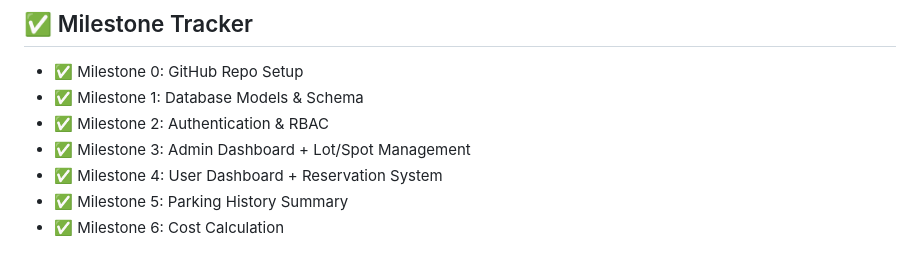
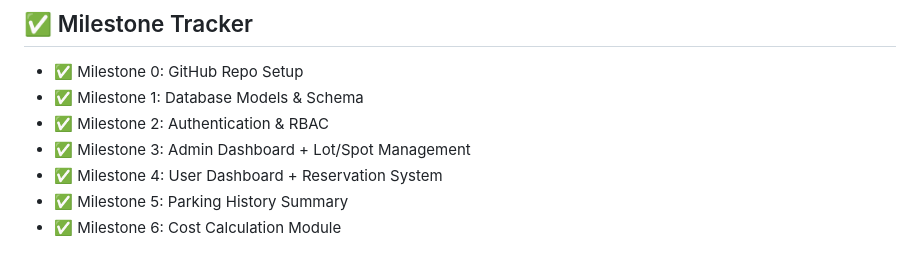
Before and after one commit to 24f2002119/MAD1-VECHICLE-PARKING, a Markdown page: README.md, the part around the change. Drawn GitHub-style.

```diff
--- a/README.md
+++ b/README.md
@@ -111,4 +111,4 @@ Database and admin user are created automatically on first run.
 * ✅ Milestone 3: Admin Dashboard + Lot/Spot Management
 * ✅ Milestone 4: User Dashboard + Reservation System
 * ✅ Milestone 5: Parking History Summary
-* ✅ Milestone 6: Cost Calculation
+* ✅ Milestone 6: Cost Calculation Module
```
